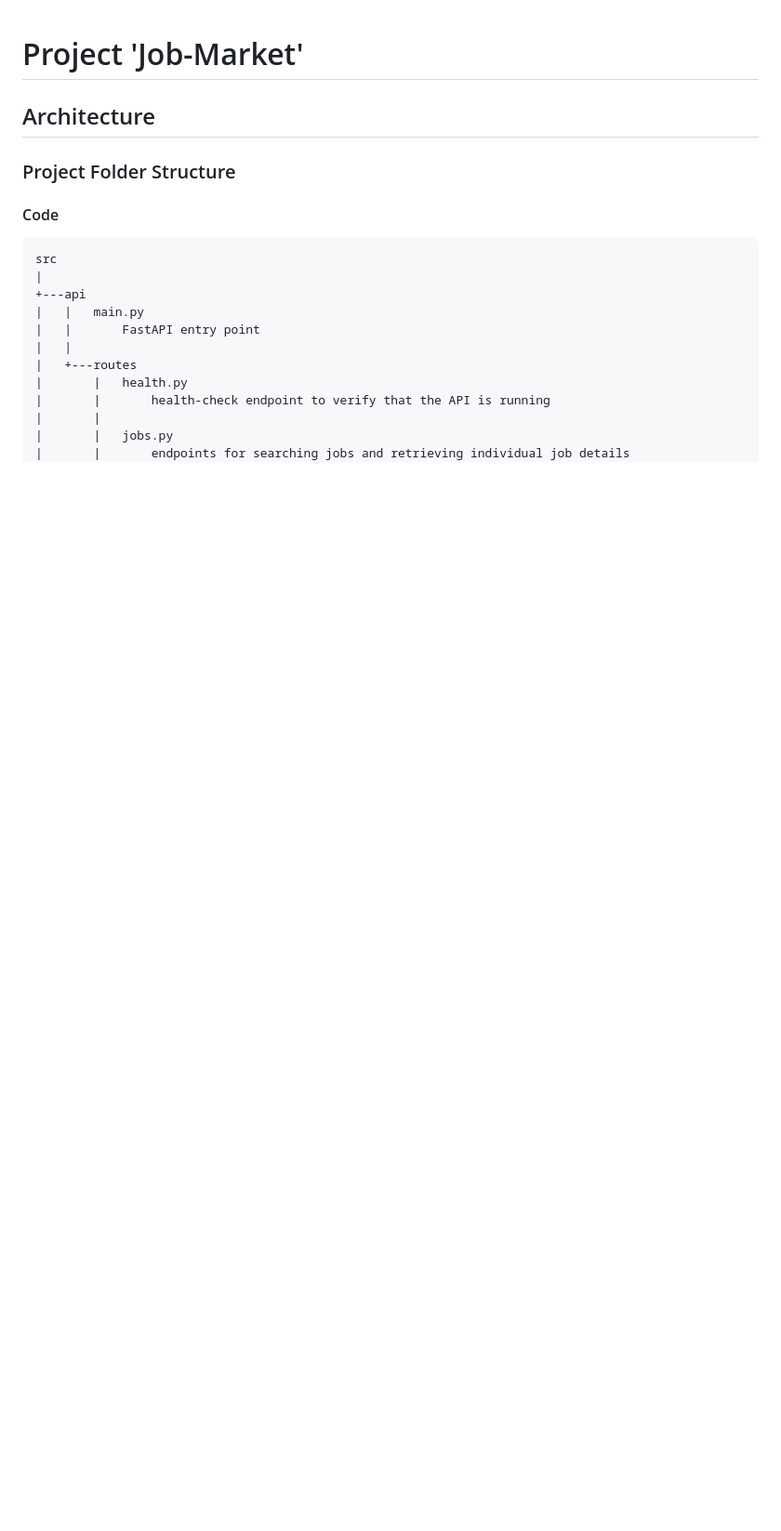
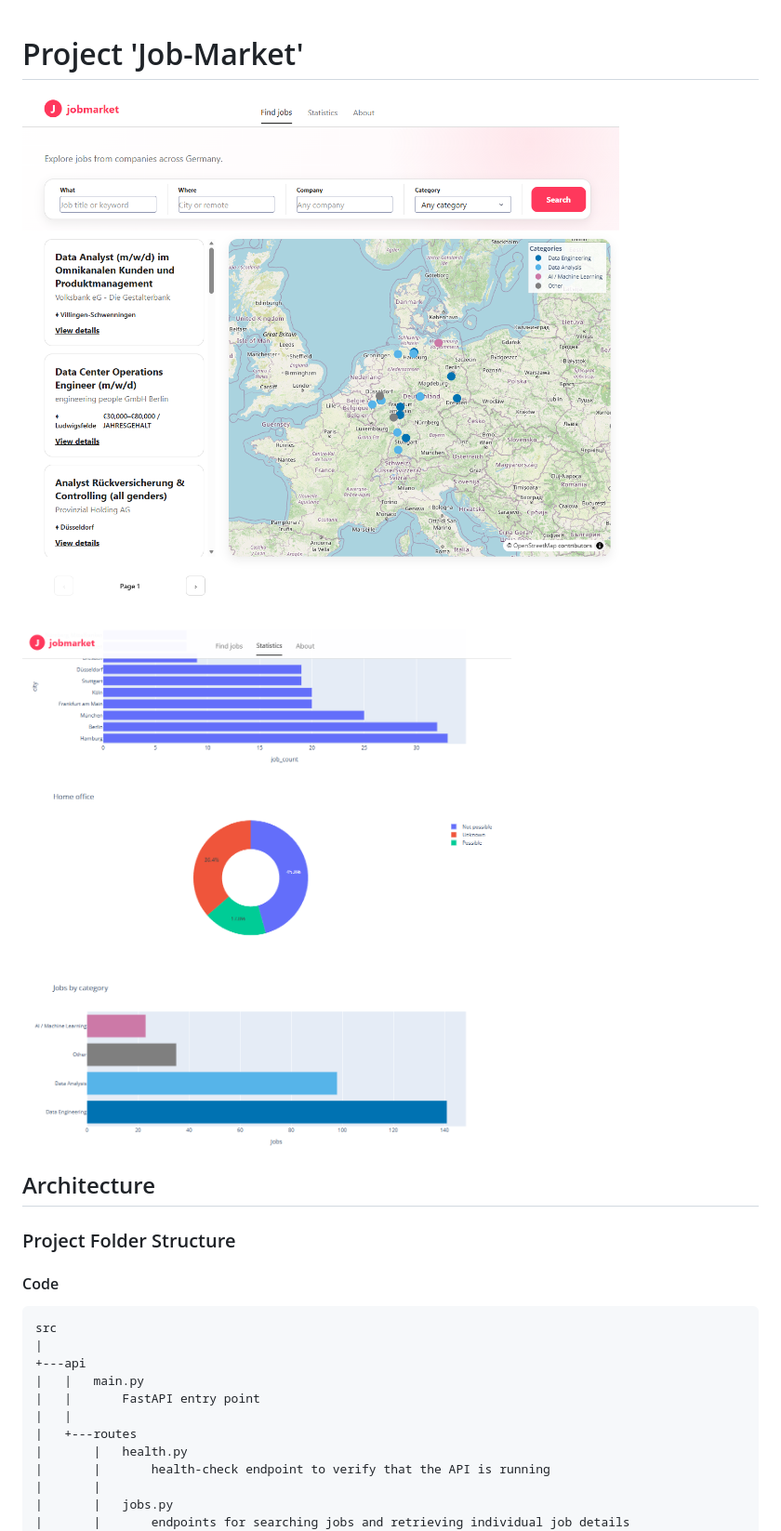
Before and after one commit to DataScientest-Studio/jun26bde-job-market, a Markdown page: README.md, the part around the change printed below. Shown: that part at 93% size. Rendered like a GitHub page; pictures changed too: docs/images/find-jobs-ui.png (added), docs/images/statistics-ui.png (added); blank space fills up the shorter version.

```diff
--- a/README.md
+++ b/README.md
@@ -1,4 +1,8 @@
 # Project 'Job-Market'
+
+![Find Jobs UI](docs/images/find-jobs-ui.png)
+
+![Statistics UI](docs/images/statistics-ui.png)
 
 ## Architecture
 
```
Also changed, not shown: other parts of README.md (+27 -19 lines).
